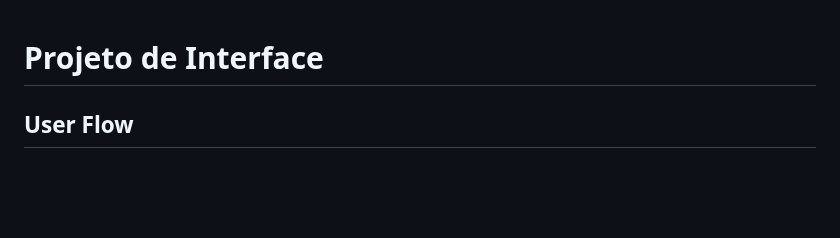
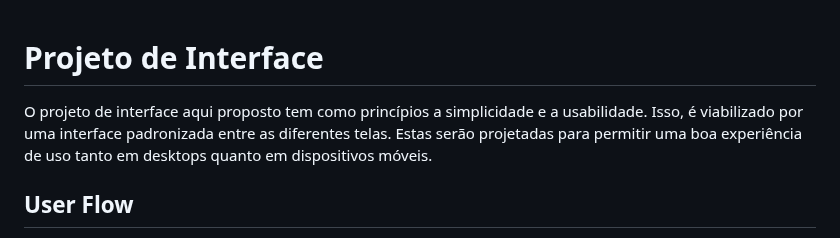
Before and after one commit to ICEI-PUC-Minas-PMV-ADS/PMV-ADS-2023-1-E1-PROJ-WEB-T15-Time3-CineGuide, a Markdown page: docs/04-Projeto de Interface.md, the part around the change. GitHub-like rendering; blank space fills up the shorter version.

Commit message:
Texto do tópico Projeto de Interface

```diff
--- a/docs/04-Projeto de Interface.md
+++ b/docs/04-Projeto de Interface.md
@@ -1,5 +1,6 @@
 
 # Projeto de Interface
+O projeto de interface aqui proposto tem como princípios a simplicidade e a usabilidade. Isso, é viabilizado por uma interface padronizada entre as diferentes telas. Estas serão projetadas para permitir uma boa experiência de uso tanto em desktops quanto em dispositivos móveis.
 
 ## User Flow
 
```
